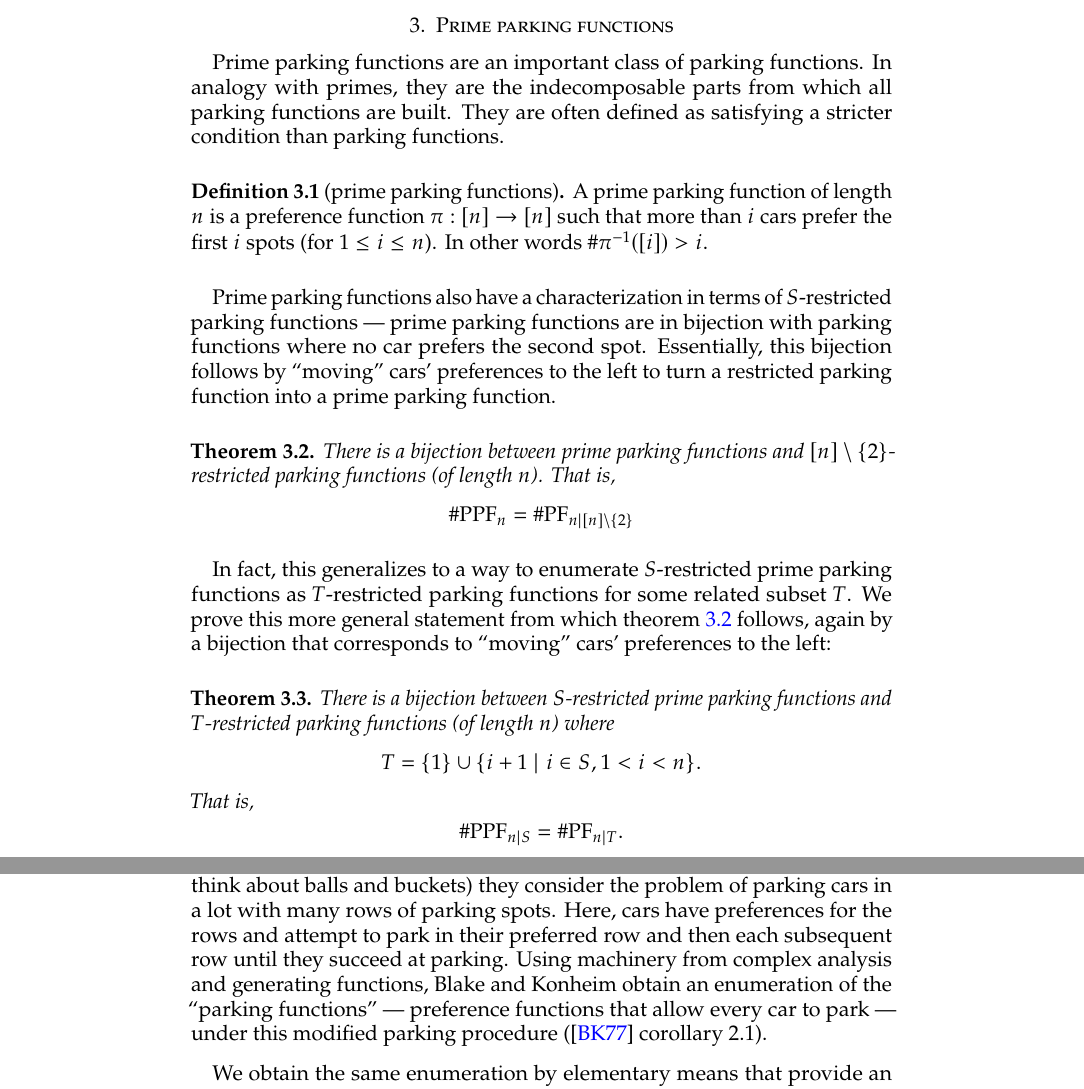
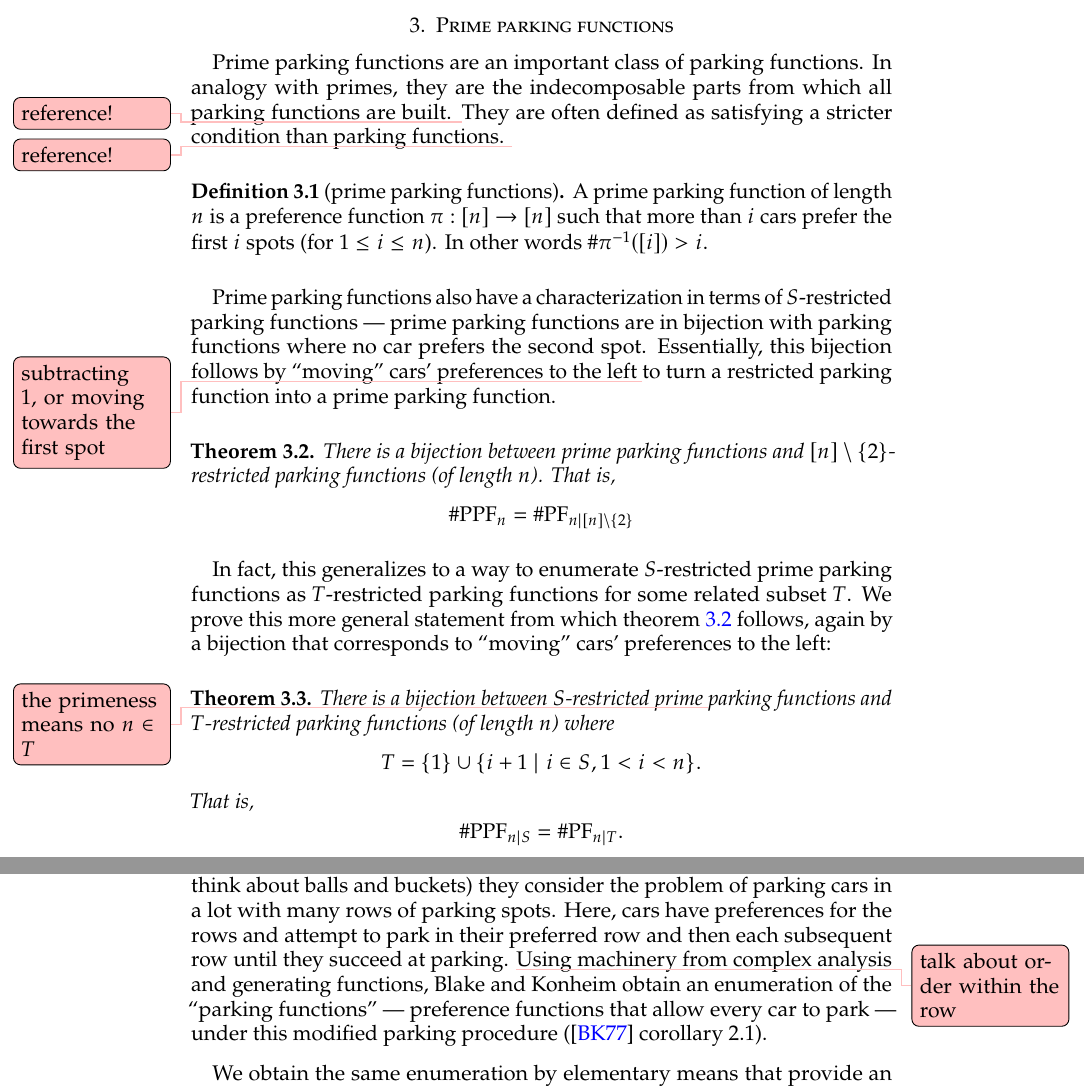
Before and after one commit to acrimonious-capybara/restricted-parking-functions, a LaTeX paper (arXiv paper/main.tex): two parts of pages 12 and 13 of 16, joined at a grey line, cut so that both start at the same text. Compiled offline with pdfLaTeX.

Commit message:
write 6th Jan meeting notes

```diff
--- a/arXiv paper/main.tex
+++ b/arXiv paper/main.tex
@@ -273,13 +274,13 @@ Thus the above identity is true for all $x,s\in\mathbb{R}$ and $n\in\mathbb{N}.$
 
 \section{Prime parking functions}
 
-Prime parking functions are an important class of parking functions. In analogy with primes, they are the indecomposable parts from which all parking functions are built. They are often defined as satisfying a stricter condition than parking functions.
+Prime parking functions are an important class of parking functions. In analogy with primes, they are the indecomposable parts from which all parking functions are built. \todo[jayden]{reference!} They are often defined as satisfying a stricter condition than parking functions. \todo[jayden]{reference!}
 
 \begin{definition}[prime parking functions]
 	A prime parking function of length $n$ is a preference function $\pi : [n] \to [n]$ such that more than $i$ cars prefer the first $i$ spots (for $1 \le i \le n$). In other words $\# \pi^{-1}([i]) > i$.
 \end{definition}
 
-Prime parking functions also have a characterization in terms of $S$-restricted parking functions --- prime parking functions are in bijection with parking functions where no car prefers the second spot. Essentially, this bijection follows by ``moving'' cars' preferences to the left to turn a restricted parking function into a prime parking function.
+Prime parking functions also have a characterization in terms of $S$-restricted parking functions --- prime parking functions are in bijection with parking functions where no car prefers the second spot. Essentially, this bijection follows by ``moving'' cars' preferences to the left \todo[jayden]{subtracting $1$, or moving towards the first spot} to turn a restricted parking function into a prime parking function.
 
 \begin{restatable}{theorem}{primeIsRes}
     \label{thm:primeIsRes}
@@ -292,7 +293,7 @@ Prime parking functions also have a characterization in terms of $S$-restricted
 In fact, this generalizes to a way to enumerate $S$-restricted prime parking functions as $T$-restricted parking functions for some related subset $T$. We prove this more general statement from which \cref{thm:primeIsRes} follows, again by a bijection that corresponds to ``moving'' cars' preferences to the left:
 
 \begin{restatable}{theorem}{resPrimeIsRes}
-	There is a bijection between $S$-restricted prime parking functions and $T$-restricted parking functions (of length $n$) where
+	There is a bijection between $S$-restricted prime \todo[jayden]{the primeness means no $n \in T$} parking functions and $T$-restricted parking functions (of length $n$) where
 	\[
 		T = \{ 1 \} \cup \{ i + 1 \mid i \in S, 1 < i < n \}.
 	\]
@@ -312,7 +313,7 @@ In fact, this generalizes to a way to enumerate $S$-restricted prime parking fun
 
 \section{Modular restrictions}
 
-In \cite{blake-konheim-1977}, Blake and Konheim consider a variant of the parking problem applicable to hash buckets. In the language of cars and parking spots (they think about balls and buckets) they consider the problem of parking cars in a lot with many rows of parking spots. Here, cars have preferences for the rows and attempt to park in their preferred row and then each subsequent row until they succeed at parking. Using machinery from complex analysis and generating functions, Blake and Konheim obtain an enumeration of the ``parking functions'' --- preference functions that allow every car to park --- under this modified parking procedure (\cite{blake-konheim-1977} corollary 2.1).
+In \cite{blake-konheim-1977}, Blake and Konheim consider a variant of the parking problem applicable to hash buckets. In the language of cars and parking spots (they think about balls and buckets) they consider the problem of parking cars in a lot with many rows of parking spots. Here, cars have preferences for the rows and attempt to park in their preferred row and then each subsequent row until they succeed at parking. \todo[jayden]{talk about order within the row} Using machinery from complex analysis and generating functions, Blake and Konheim obtain an enumeration of the ``parking functions'' --- preference functions that allow every car to park --- under this modified parking procedure (\cite{blake-konheim-1977} corollary 2.1).
 
 We obtain the same enumeration by elementary means that provide an explicit generalization to the case of $gs - k$ spots as well. Instead of considering $gs - 1$ parking spots organized in $s$ rows of $g$ parking spots each (with $g - 1$ in the last row), we imagine placing these rows one after each other to form a long one-way street and only permit cars to prefer the first spot in each row. The parking behavior of the cars is exactly equivalent but now the problem is a restricted parking function. We can use the circular symmetry of parking functions to enumerate these restricted parking functions, as in Pollak's enumeration of parking functions (recounted by Riordan in \cite{riordan-1969}). \todo[jayden]{add a figure}
 
```
Also changed, not shown: arXiv paper/main.tex (5 more changed lines).
